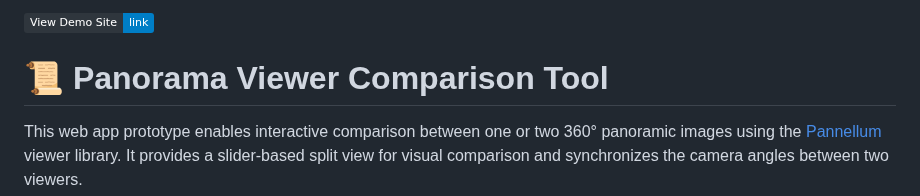
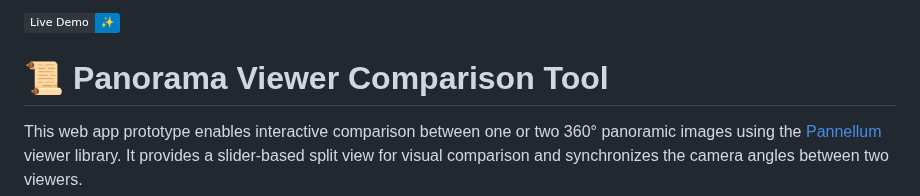
Before and after one commit to nickmccarty/360-pano-viewer, a Markdown page: README.md, the part around the change. Rendered like a GitHub page; badges without logos.

Commit message:
adjusted badge formatting

```diff
--- a/README.md
+++ b/README.md
@@ -1,4 +1,4 @@
-[![](https://img.shields.io/static/v1?label=View%20Demo%20Site&message=link&labelColor=2f363d&color=blue&style=flat&logo=github&logoColor=959da5)](https://nickmccarty.me/360-pano-viewer)
+[![](https://img.shields.io/static/v1?label=Live%20Demo&message=✨&labelColor=2f363d&color=blue&style=flat&logo=github&logoColor=959da5)](https://nickmccarty.me/360-pano-viewer)
 
 # 📜 Panorama Viewer Comparison Tool
 
```
